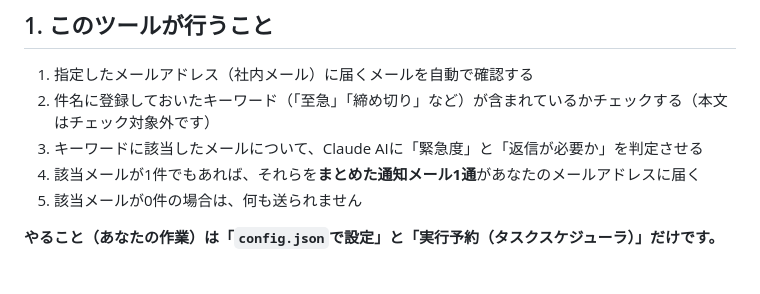
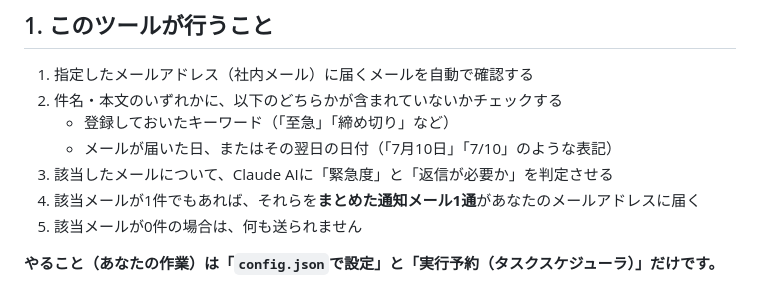
Before and after one commit to Yoshiyatenri/yoshiya-pos-dashboard, a Markdown page: メール処理/使い方.md, the part around the change. Drawn GitHub-style.

Commit message:
docs(メール処理): 日付条件の追加を使い方マニュアルに反映

```diff
--- a/メール処理/使い方.md
+++ b/メール処理/使い方.md
@@ -9,8 +9,10 @@ AIが緊急度を判定して、重要なメールが来たことを通知する
 ## 1. このツールが行うこと
 
 1. 指定したメールアドレス（社内メール）に届くメールを自動で確認する
-2. 件名に登録しておいたキーワード（「至急」「締め切り」など）が含まれているかチェックする（本文はチェック対象外です）
-3. キーワードに該当したメールについて、Claude AIに「緊急度」と「返信が必要か」を判定させる
+2. 件名・本文のいずれかに、以下のどちらかが含まれていないかチェックする
+   - 登録しておいたキーワード（「至急」「締め切り」など）
+   - メールが届いた日、またはその翌日の日付（「7月10日」「7/10」のような表記）
+3. 該当したメールについて、Claude AIに「緊急度」と「返信が必要か」を判定させる
 4. 該当メールが1件でもあれば、それらを**まとめた通知メール1通**があなたのメールアドレスに届く
 5. 該当メールが0件の場合は、何も送られません
 
```
